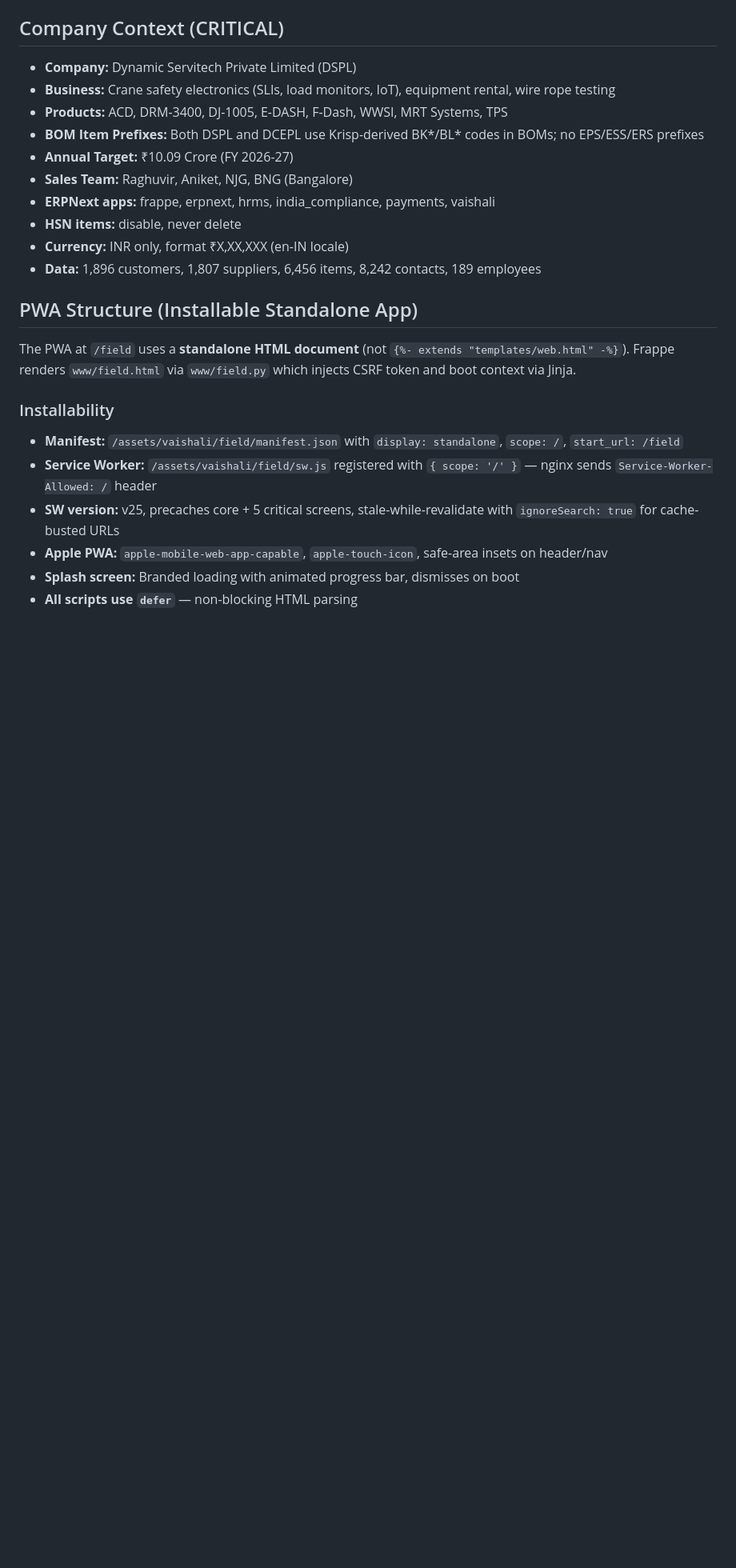
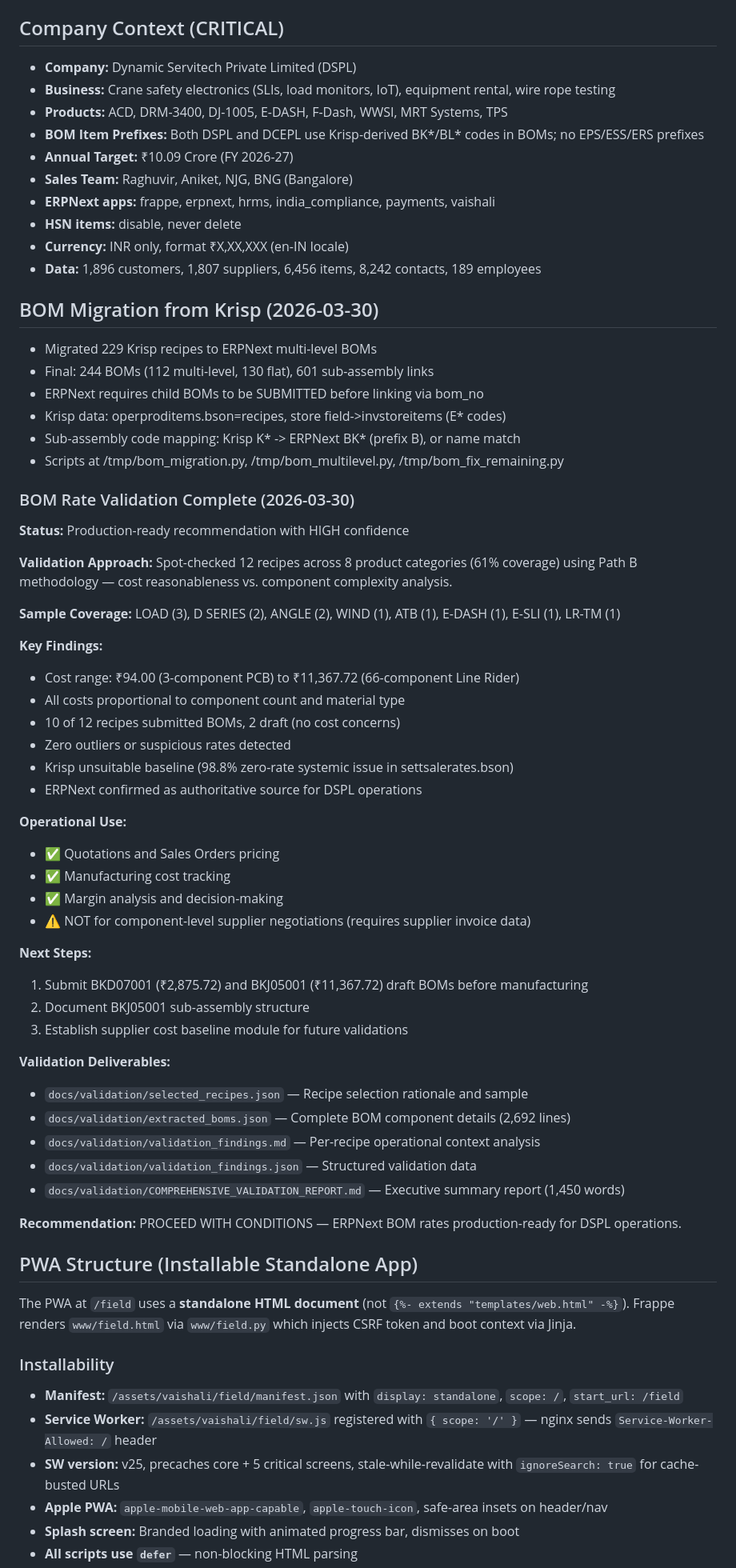
Before and after one commit to aidgoc/vaishali, a Markdown page: CLAUDE.md, the part around the change. Shown at 80% size. Drawn GitHub-style; blank space fills up the shorter version.

Commit message:
docs: update CLAUDE.md with BOM rate validation completion and production-ready status

```diff
--- a/CLAUDE.md
+++ b/CLAUDE.md
@@ -49,6 +49,49 @@ Browser (PWA)  ──cookie──>  nginx ──/api/ai/*──> FastAPI slim (:
 - **HSN items:** disable, never delete
 - **Currency:** INR only, format ₹X,XX,XXX (en-IN locale)
 - **Data:** 1,896 customers, 1,807 suppliers, 6,456 items, 8,242 contacts, 189 employees
+
+## BOM Migration from Krisp (2026-03-30)
+- Migrated 229 Krisp recipes to ERPNext multi-level BOMs
+- Final: 244 BOMs (112 multi-level, 130 flat), 601 sub-assembly links
+- ERPNext requires child BOMs to be SUBMITTED before linking via bom_no
+- Krisp data: operproditems.bson=recipes, store field->invstoreitems (E* codes)
+- Sub-assembly code mapping: Krisp K* -> ERPNext BK* (prefix B), or name match
+- Scripts at /tmp/bom_migration.py, /tmp/bom_multilevel.py, /tmp/bom_fix_remaining.py
+
+### BOM Rate Validation Complete (2026-03-30)
+**Status:** Production-ready recommendation with HIGH confidence
+
+**Validation Approach:** Spot-checked 12 recipes across 8 product categories (61% coverage) using Path B methodology — cost reasonableness vs. component complexity analysis.
+
+**Sample Coverage:** LOAD (3), D SERIES (2), ANGLE (2), WIND (1), ATB (1), E-DASH (1), E-SLI (1), LR-TM (1)
+
+**Key Findings:**
+- Cost range: ₹94.00 (3-component PCB) to ₹11,367.72 (66-component Line Rider)
+- All costs proportional to component count and material type
+- 10 of 12 recipes submitted BOMs, 2 draft (no cost concerns)
+- Zero outliers or suspicious rates detected
+- Krisp unsuitable baseline (98.8% zero-rate systemic issue in settsalerates.bson)
+- ERPNext confirmed as authoritative source for DSPL operations
+
+**Operational Use:**
+- ✅ Quotations and Sales Orders pricing
+- ✅ Manufacturing cost tracking
+- ✅ Margin analysis and decision-making
+- ⚠️ NOT for component-level supplier negotiations (requires supplier invoice data)
+
+**Next Steps:**
+1. Submit BKD07001 (₹2,875.72) and BKJ05001 (₹11,367.72) draft BOMs before manufacturing
+2. Document BKJ05001 sub-assembly structure
+3. Establish supplier cost baseline module for future validations
+
+**Validation Deliverables:**
+- `docs/validation/selected_recipes.json` — Recipe selection rationale and sample
+- `docs/validation/extracted_boms.json` — Complete BOM component details (2,692 lines)
+- `docs/validation/validation_findings.md` — Per-recipe operational context analysis
+- `docs/validation/validation_findings.json` — Structured validation data
+- `docs/validation/COMPREHENSIVE_VALIDATION_REPORT.md` — Executive summary report (1,450 words)
+
+**Recommendation:** PROCEED WITH CONDITIONS — ERPNext BOM rates production-ready for DSPL operations.
 
 ## PWA Structure (Installable Standalone App)
 
```
